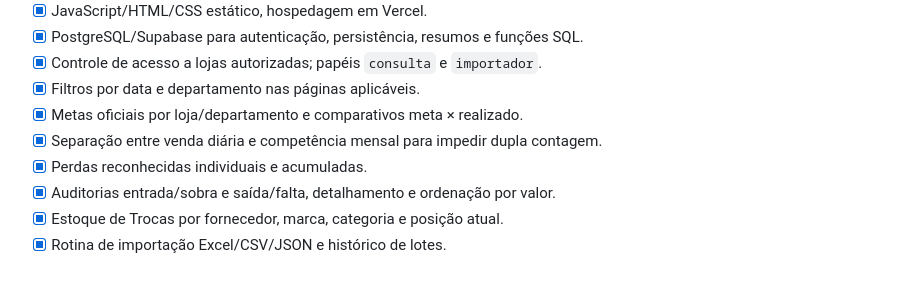
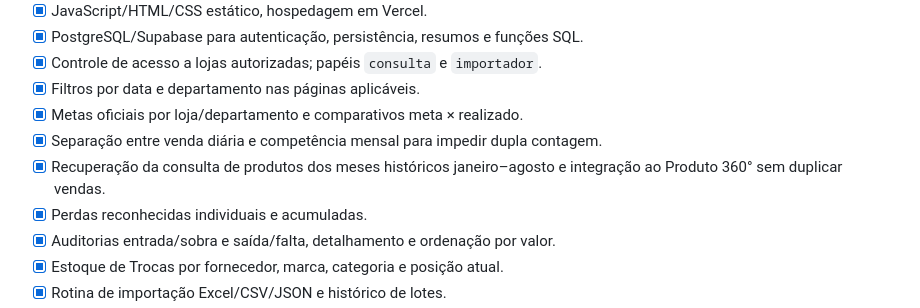
Before and after one commit to terpsandlups/Z-AI-Dashboard, a Markdown page: docs/ROADMAP.md, the part around the change. Rendered like a GitHub page; blank space fills up the shorter version.

Commit message:
docs: alinha roadmap e dashboards com recuperação das vendas históricas por SKU

```diff
--- a/docs/ROADMAP.md
+++ b/docs/ROADMAP.md
@@ -30,6 +30,7 @@
 - [x] Filtros por data e departamento nas páginas aplicáveis.
 - [x] Metas oficiais por loja/departamento e comparativos meta × realizado.
 - [x] Separação entre venda diária e competência mensal para impedir dupla contagem.
+- [x] Recuperação da consulta de produtos dos meses históricos janeiro–agosto e integração ao Produto 360° sem duplicar vendas.
 - [x] Perdas reconhecidas individuais e acumuladas.
 - [x] Auditorias entrada/sobra e saída/falta, detalhamento e ordenação por valor.
 - [x] Estoque de Trocas por fornecedor, marca, categoria e posição atual.
```
